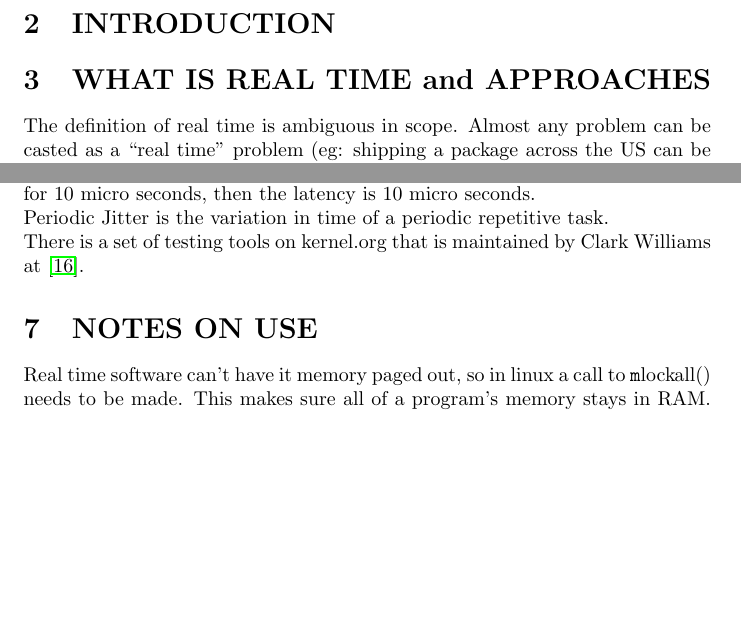
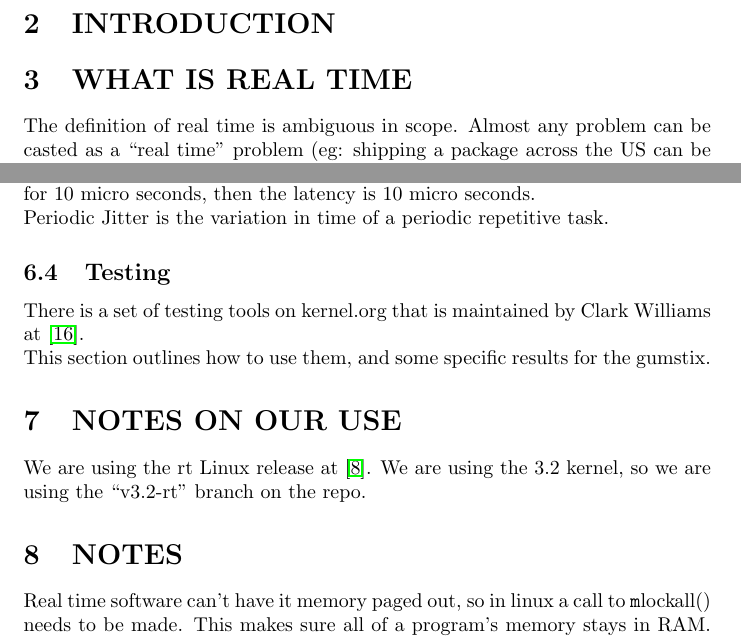
Before and after one commit to ianohara/linux-rt-examples, a LaTeX document (reports/real_time_os.tex): two parts of pages 2 and 6 of 7, joined at a grey line, cut so that both start at the same text, the shorter picture padded with empty space. Compiled offline with pdfLaTeX.

Commit message:
Added a section on the specifics of our use of the real time kernel.
git-svn-id: http://svn.modlabupenn.org/personal/iano/realtime_gumstix@293 f9728153-16c7-43d0-9843-c13daa3a4bf4

```diff
--- a/reports/real_time_os.tex
+++ b/reports/real_time_os.tex
@@ -57,7 +57,7 @@ It is importantant to note that while RTS often deal with ``fast" times, a RTS d
 Another phrasing from \cite{RealTimeLinux} is that a Real Time Application is one in which there are operational deadlines between some event being triggered and the applications response to that event.  The use of a Real Time Operating System (RTOS) gives the programmer calculated (hard real time) or measurement predicted (softer real time) response times.
 
 \section{INTRODUCTION}
-\section{WHAT IS REAL TIME and APPROACHES}
+\section{WHAT IS REAL TIME}
 The definition of real time is ambiguous in scope.  Almost any problem can be casted as a ``real time" problem (eg: shipping a package across the US can be considered real time if you need it to be there in 5 days).
 
 In the context of robots, real time demands are typically associated with sensor input and control loops.  EG: Read this sensor every 1ms and run a control loop at 100us.
@@ -168,9 +168,15 @@ Event Latency is the time it takes a request to be fulfilled.  In other words, i
 
 Periodic Jitter is the variation in time of a periodic repetitive task.
 
+\subsection{Testing}
 There is a set of testing tools on kernel.org that is maintained by Clark Williams at \cite{RTTest}.
 
-\section{NOTES ON USE}
+This section outlines how to use them, and some specific results for the gumstix.
+
+\section{NOTES ON OUR USE}
+We are using the rt Linux release at \cite{RealTimeLinuxPatch}.  We are using the 3.2 kernel, so we are using the ``v3.2-rt" branch on the repo.
+
+\section{NOTES}
 Real time software can't have it memory paged out, so in linux a call to {\texttt mlockall()} needs to be made.  This makes sure all of a program's memory stays in RAM. (FAQ at \cite{RealTimeLinux})
 
 \begin{thebibliography}{9}
```
Also changed, not shown: reports/real_time_os.pdf.
